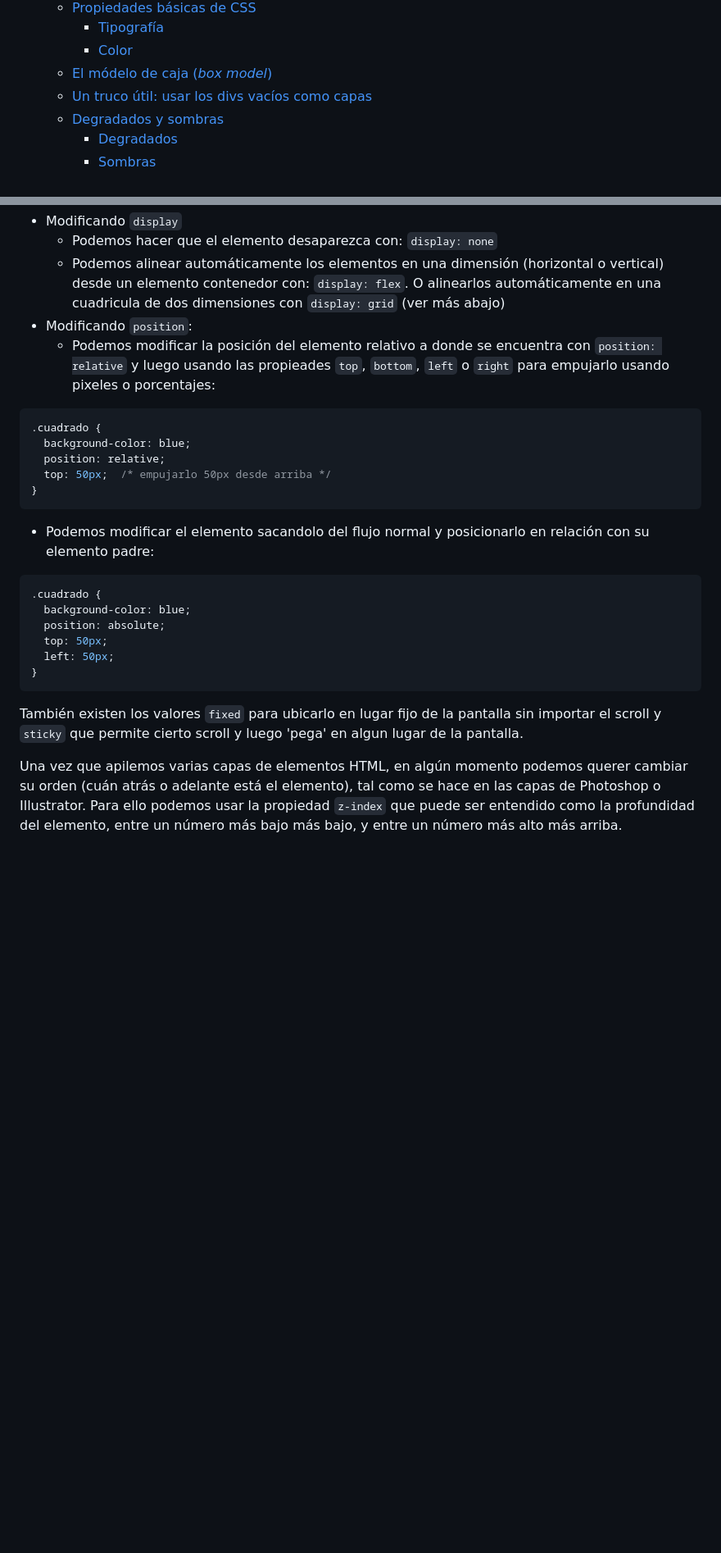
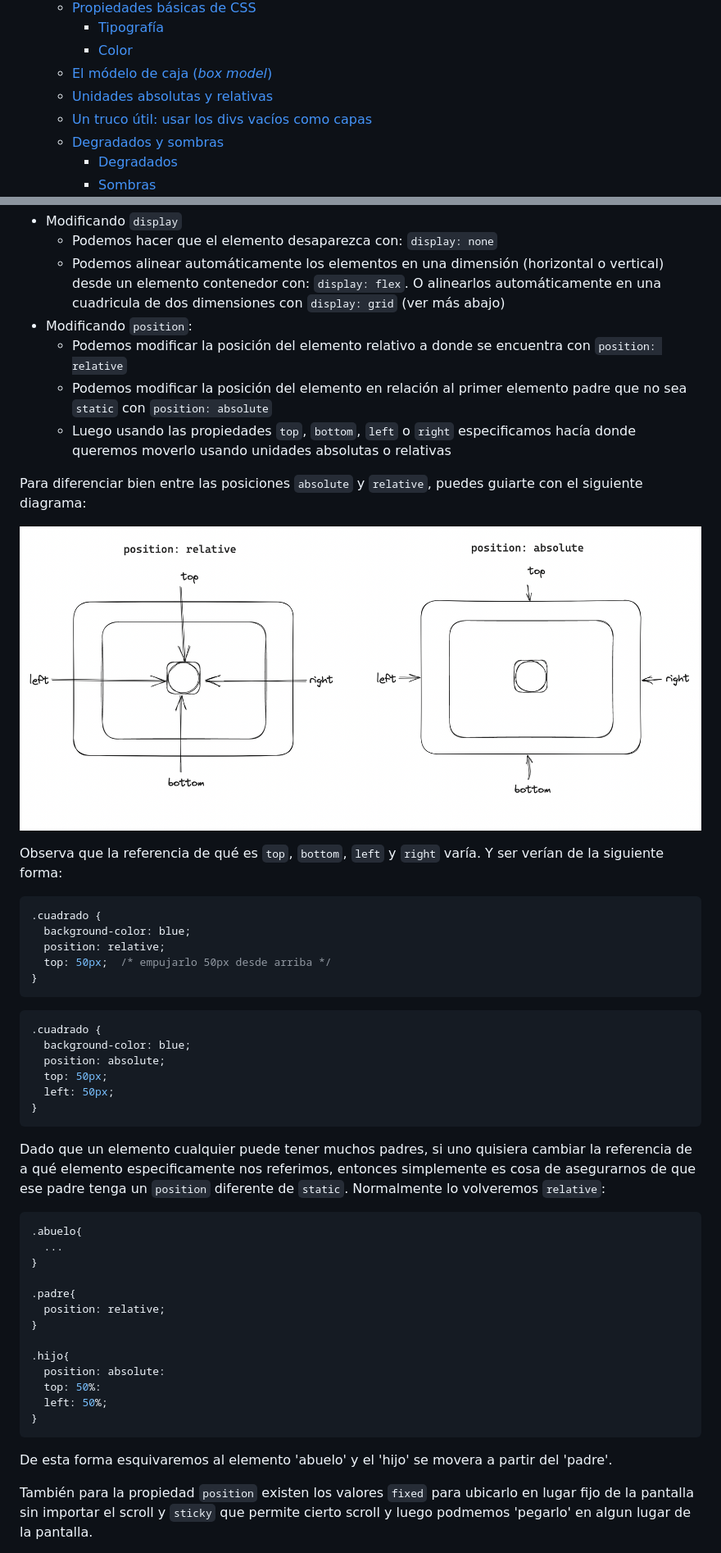
Before and after one commit to lab-tecnosocial/curso-programacionweb, a Markdown page: 03-css/README.md, 2 parts joined by grey strips. Shown: that part at 82% size. Rendered like a GitHub page; pictures changed too: 03-css/img/relative-vs-absolute.png (added); blank space fills up the shorter version.

Commit message:
add: unidades css y ejemplos de position

````diff
--- a/03-css/README.md
+++ b/03-css/README.md
@@ -14,6 +14,7 @@
     - [Tipografía](#tipografía)
     - [Color](#color)
   - [El módelo de caja (*box model*)](#el-módelo-de-caja-box-model)
+  - [Unidades absolutas y relativas](#unidades-absolutas-y-relativas)
   - [Un truco útil: usar los divs vacíos como capas](#un-truco-útil-usar-los-divs-vacíos-como-capas)
   - [Degradados y sombras](#degradados-y-sombras)
     - [Degradados](#degradados)
@@ -529,7 +544,15 @@ Una vez entendido lo anterior, entonces podemos modificar el posicionamiento y l
   - Podemos hacer que el elemento desaparezca con: `display: none`
   - Podemos alinear automáticamente los elementos en una dimensión (horizontal o vertical) desde un elemento contenedor con: `display: flex`. O alinearlos automáticamente en una cuadricula de dos dimensiones con `display: grid` (ver más abajo)
 - Modificando `position`:
-  - Podemos modificar la posición del elemento relativo a donde se encuentra con `position: relative` y luego usando las propieades `top`, `bottom`, `left` o `right` para empujarlo usando pixeles o porcentajes:
+  - Podemos modificar la posición del elemento relativo a donde se encuentra con `position: relative`
+  - Podemos modificar la posición del elemento en relación al primer elemento padre que no sea `static` con `position: absolute`
+  - Luego usando las propiedades `top`, `bottom`, `left` o `right` especificamos hacía donde queremos moverlo usando unidades absolutas o relativas
+
+Para diferenciar bien entre las posiciones `absolute` y `relative`, puedes guiarte con el siguiente diagrama:
+
+![](img/relative-vs-absolute.png)
+
+Observa que la referencia de qué es `top`, `bottom`, `left` y `right` varía. Y ser verían de la siguiente forma:
 
 ```css
 .cuadrado {
@@ -538,7 +561,6 @@ Una vez entendido lo anterior, entonces podemos modificar el posicionamiento y l
   top: 50px;  /* empujarlo 50px desde arriba */
 }
 ```
-  - Podemos modificar el elemento sacandolo del flujo normal y posicionarlo en relación con su elemento padre:
 
 ```css
 .cuadrado {
@@ -548,7 +570,24 @@ Una vez entendido lo anterior, entonces podemos modificar el posicionamiento y l
   left: 50px;
 }
 ```
+Dado que un elemento cualquier puede tener muchos padres, si uno quisiera cambiar la referencia de a qué elemento especificamente nos referimos, entonces simplemente es cosa de asegurarnos de que ese padre tenga un `position` diferente de `static`. Normalmente lo volveremos `relative`:
 
-También existen los valores `fixed` para ubicarlo en lugar fijo de la pantalla sin importar el scroll y `sticky` que permite cierto scroll y luego 'pega' en algun lugar de la pantalla.
+```css
+.abuelo{
+  ...
+}
 
-Una vez que apilemos varias capas de elementos HTML, en algún momento podemos querer cambiar su orden (cuán atrás o adelante está el elemento), tal como se hace en las capas de Photoshop o Illustrator. Para ello podemos usar la propiedad `z-index` que puede ser entendido como la profundidad del elemento, entre un número más bajo más bajo, y entre un número más alto más arriba.
+.padre{
+  position: relative;
+}
+
+.hijo{
+  position: absolute:
+  top: 50%:
+  left: 50%;
+}
+```
+De esta forma esquivaremos al elemento 'abuelo' y el 'hijo' se movera a partir del 'padre'.
+
+También para la propiedad `position` existen los valores `fixed` para ubicarlo en lugar fijo de la pantalla sin importar el scroll y `sticky` que permite cierto scroll y luego podmemos 'pegarlo' en algun lugar de la pantalla.
+
````
Also changed, not shown: other parts of 03-css/README.md (+18 -1 lines), 03-css/img/z-index.png (added), 2 other files.
